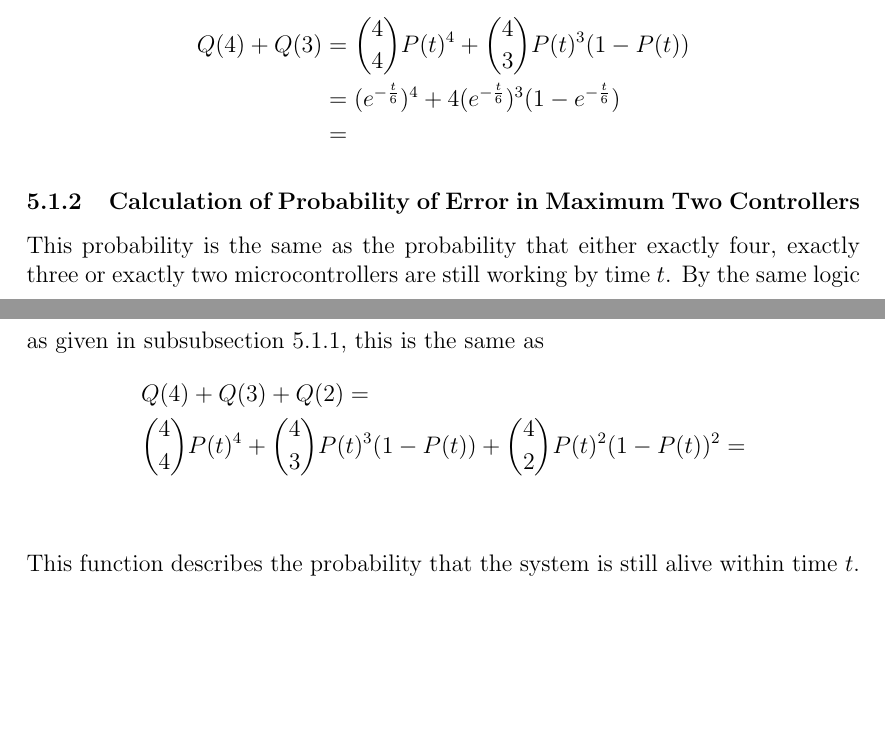
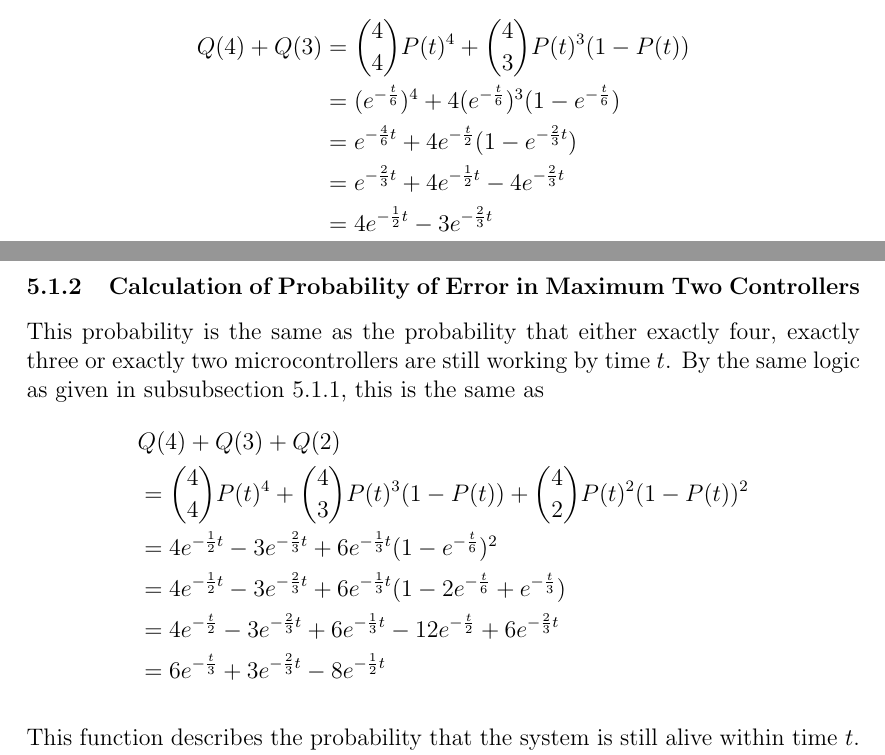
Before and after one commit to benjambj/TFE4140, a LaTeX document (report/main.tex, which reads report/discussion.tex): two parts of pages 15 and 16 of 21, joined at a grey line, cut so that both start at the same text, the shorter picture padded with empty space. Compiled offline with pdfLaTeX.

Commit message:
Fixed some stuff

```diff
--- a/report/discussion.tex
+++ b/report/discussion.tex
@@ -50,7 +50,9 @@ most one controller within a given time $t$ is given by
 \begin{align*}
     Q(4) + Q(3) &= \binom{4}{4}P(t)^4 + \binom{4}{3}P(t)^3(1 - P(t)) \\
                 &= (e^{-\frac{t}{6}})^4  + 4 (e^{-\frac{t}{6}})^3(1 - e^{-\frac{t}{6}}) \\
-                &=
+                &= e^{-\frac{4}{6}t} + 4e^{-\frac{t}{2}}(1-e^{-\frac{2}{3}t}) \\
+                &= e^{-\frac{2}{3}t} + 4e^{-\frac{1}{2}t} - 4e^{-\frac{2}{3}t} \\
+                &= 4e^{-\frac{1}{2}t} - 3e^{-\frac{2}{3}t}
 \end{align*}
 
 \subsubsection{Calculation of Probability of Error in Maximum Two Controllers}
@@ -60,9 +62,12 @@ four, exactly three or exactly two microcontrollers are still working
 by time $t$. By the same logic as given in
 \autoref{sec:errorinmaxone}, this is the same as
 \begin{align*}
-  &Q(4) + Q(3) + Q(2) = \\
-  &\binom{4}{4}P(t)^4 + \binom{4}{3}P(t)^3(1 - P(t)) + \binom{4}{2}P(t)^2(1 - P(t))^2 = \\
-  &
+  &Q(4) + Q(3) + Q(2) \\
+  &=\binom{4}{4}P(t)^4 + \binom{4}{3}P(t)^3(1 - P(t)) + \binom{4}{2}P(t)^2(1 - P(t))^2 \\
+  &= 4e^{-\frac{1}{2}t} - 3e^{-\frac{2}{3}t} + 6e^{-\frac{1}{3}t}(1-e^{-\frac{t}{6}})^2\\
+  &= 4e^{-\frac{1}{2}t} - 3e^{-\frac{2}{3}t} + 6e^{-\frac{1}{3}t}(1-2e^{-\frac{t}{6}} + e^{-\frac{t}{3}})\\
+  &= 4e^{-\frac{t}{2}} - 3e^{-\frac{2}{3}t} + 6e^{-\frac{1}{3}t} - 12e^{-\frac{t}{2}} + 6e^{-\frac{2}{3}t}\\
+  &= 6e^{-\frac{t}{3}} + 3e^{-\frac{2}{3}t} - 8e^{-\frac{1}{2}t}
 \end{align*}
 
 This function describes the probability that the system is still alive
--- a/report/main.tex
+++ b/report/main.tex
@@ -18,6 +18,7 @@
 \usepackage{amsfonts}
 \usepackage{amsmath}
 \usepackage{pifont}
+\usepackage{ulem}
 \usepackage{pdflscape}
 \usepackage{geometry}
 \usepackage{listings}
```
Also changed, not shown: report/main.tex (2 more changed lines), 1 other file.
